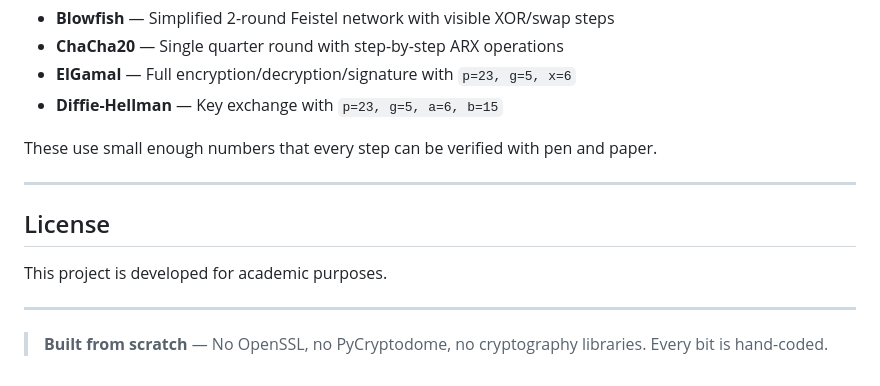
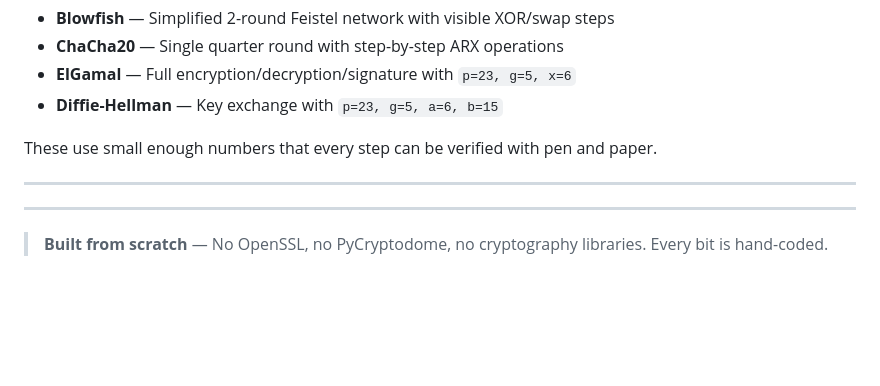
Before and after one commit to ahmedmesbah0/secure_cloud_portal, a Markdown page: README.md, the part around one of its changes. Drawn GitHub-style; blank space fills up the shorter version.

```diff
--- a/README.md
+++ b/README.md
@@ -449,10 +449,6 @@ These use small enough numbers that every step can be verified with pen and pape
 
 ---
 
-## License
-
-This project is developed for academic purposes.
-
 ---
 
 > **Built from scratch** — No OpenSSL, no PyCryptodome, no cryptography libraries. Every bit is hand-coded.
```
Also changed, not shown: other parts of README.md (+9 -9 lines).
